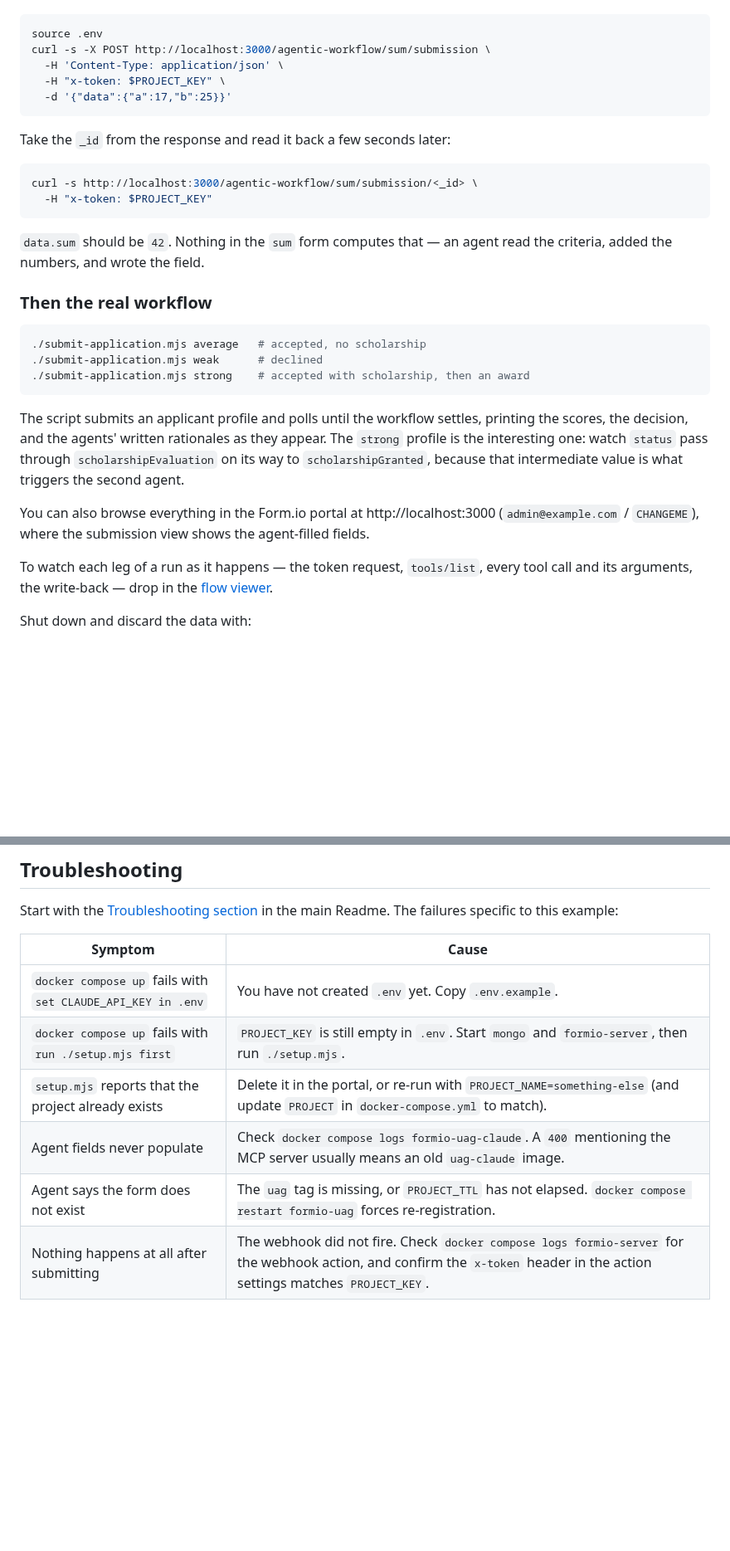
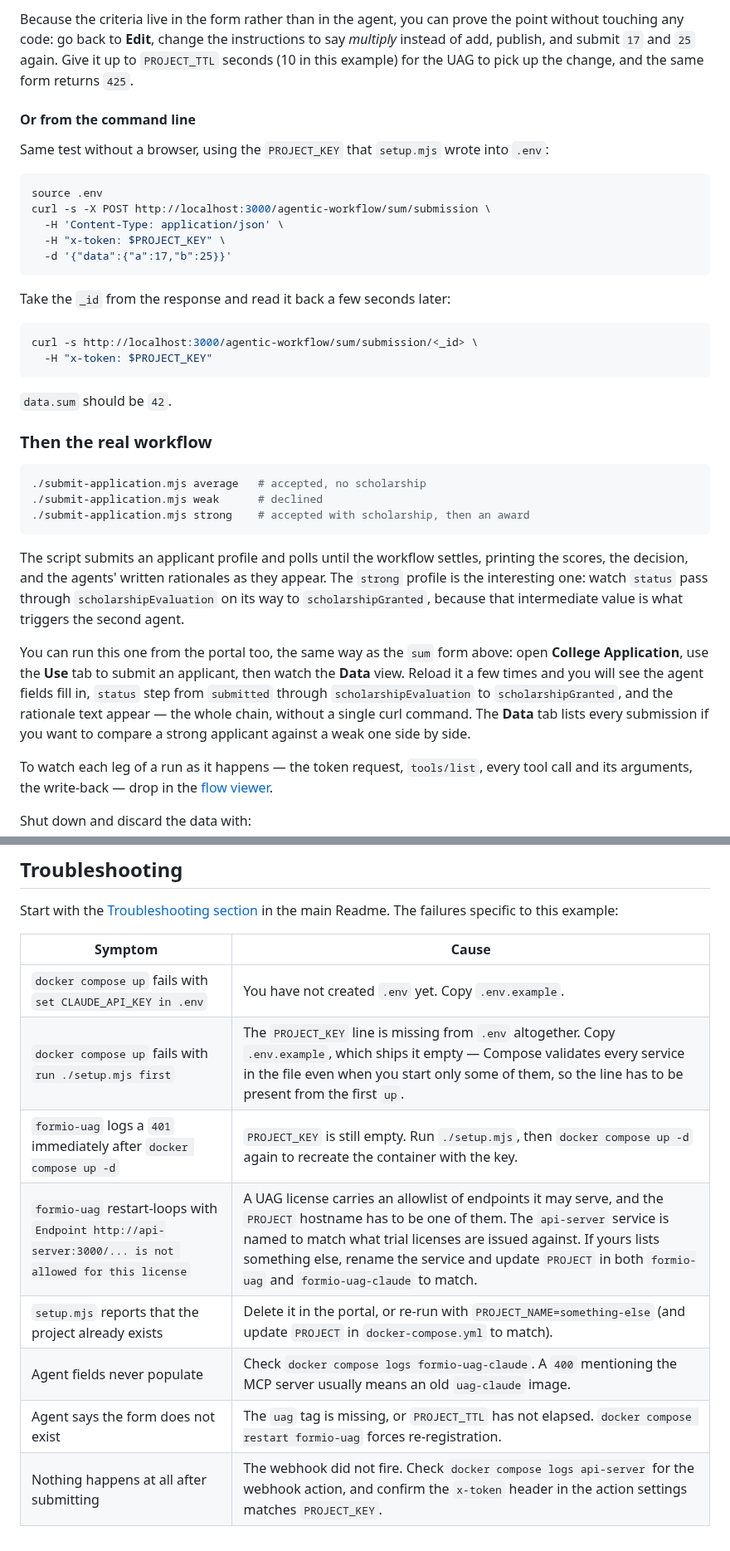
Before and after one commit to formio/uag, a Markdown page: examples/agentic-workflow/Readme.md, 2 parts joined by grey strips. Shown at 83% size. Rendered like a GitHub page; blank space fills up the shorter version.

````diff
--- a/examples/agentic-workflow/Readme.md
+++ b/examples/agentic-workflow/Readme.md
@@ -42,3 +69,8 @@ The `sum` form is deliberately trivial — two numbers in, one agent-filled answ
+Because the criteria live in the form rather than in the agent, you can prove the point without touching any code: go back to **Edit**, change the instructions to say *multiply* instead of add, publish, and submit `17` and `25` again. Give it up to `PROJECT_TTL` seconds (10 in this example) for the UAG to pick up the change, and the same form returns `425`.
+
+#### Or from the command line
+
+Same test without a browser, using the `PROJECT_KEY` that `setup.mjs` wrote into `.env`:
 
 ```bash
 source .env
@@ -55,7 +87,7 @@ curl -s http://localhost:3000/agentic-workflow/sum/submission/<_id> \
   -H "x-token: $PROJECT_KEY"
 ```
 
-`data.sum` should be `42`. Nothing in the `sum` form computes that — an agent read the criteria, added the numbers, and wrote the field.
+`data.sum` should be `42`.
 
 ### Then the real workflow
 
@@ -67,7 +99,7 @@ curl -s http://localhost:3000/agentic-workflow/sum/submission/<_id> \
 
 The script submits an applicant profile and polls until the workflow settles, printing the scores, the decision, and the agents' written rationales as they appear. The `strong` profile is the interesting one: watch `status` pass through `scholarshipEvaluation` on its way to `scholarshipGranted`, because that intermediate value is what triggers the second agent.
 
-You can also browse everything in the Form.io portal at http://localhost:3000 (`admin@example.com` / `CHANGEME`), where the submission view shows the agent-filled fields.
+You can run this one from the portal too, the same way as the `sum` form above: open **College Application**, use the **Use** tab to submit an applicant, then watch the **Data** view. Reload it a few times and you will see the agent fields fill in, `status` step from `submitted` through `scholarshipEvaluation` to `scholarshipGranted`, and the rationale text appear — the whole chain, without a single curl command. The **Data** tab lists every submission if you want to compare a strong applicant against a weak one side by side.
 
 To watch each leg of a run as it happens — the token request, `tools/list`, every tool call and its arguments, the write-back — drop in the [flow viewer](../flow-viewer).
 
@@ -150,8 +182,10 @@ Start with the [Troubleshooting section](../../README.md#troubleshooting) in the
 | Symptom | Cause |
 |---|---|
 | `docker compose up` fails with `set CLAUDE_API_KEY in .env` | You have not created `.env` yet. Copy `.env.example`. |
-| `docker compose up` fails with `run ./setup.mjs first` | `PROJECT_KEY` is still empty in `.env`. Start `mongo` and `formio-server`, then run `./setup.mjs`. |
+| `docker compose up` fails with `run ./setup.mjs first` | The `PROJECT_KEY` line is missing from `.env` altogether. Copy `.env.example`, which ships it empty — Compose validates every service in the file even when you start only some of them, so the line has to be present from the first `up`. |
+| `formio-uag` logs a `401` immediately after `docker compose up -d` | `PROJECT_KEY` is still empty. Run `./setup.mjs`, then `docker compose up -d` again to recreate the container with the key. |
+| `formio-uag` restart-loops with `Endpoint http://api-server:3000/... is not allowed for this license` | A UAG license carries an allowlist of endpoints it may serve, and the `PROJECT` hostname has to be one of them. The `api-server` service is named to match what trial licenses are issued against. If yours lists something else, rename the service and update `PROJECT` in both `formio-uag` and `formio-uag-claude` to match. |
 | `setup.mjs` reports that the project already exists | Delete it in the portal, or re-run with `PROJECT_NAME=something-else` (and update `PROJECT` in `docker-compose.yml` to match). |
 | Agent fields never populate | Check `docker compose logs formio-uag-claude`. A `400` mentioning the MCP server usually means an old `uag-claude` image. |
 | Agent says the form does not exist | The `uag` tag is missing, or `PROJECT_TTL` has not elapsed. `docker compose restart formio-uag` forces re-registration. |
-| Nothing happens at all after submitting | The webhook did not fire. Check `docker compose logs formio-server` for the webhook action, and confirm the `x-token` header in the action settings matches `PROJECT_KEY`. |
+| Nothing happens at all after submitting | The webhook did not fire. Check `docker compose logs api-server` for the webhook action, and confirm the `x-token` header in the action settings matches `PROJECT_KEY`. |
````
Also changed, not shown: other parts of examples/agentic-workflow/Readme.md (+30 -3 lines), examples/images/portal-agentic-criteria.jpg (added), examples/images/portal-agentic-forms.jpg (added), examples/images/portal-agentic-sum-pending.jpg (added), examples/images/portal-agentic-sum-result.jpg (added), examples/images/portal-agentic-sum-use.jpg (added), 2 other files.
